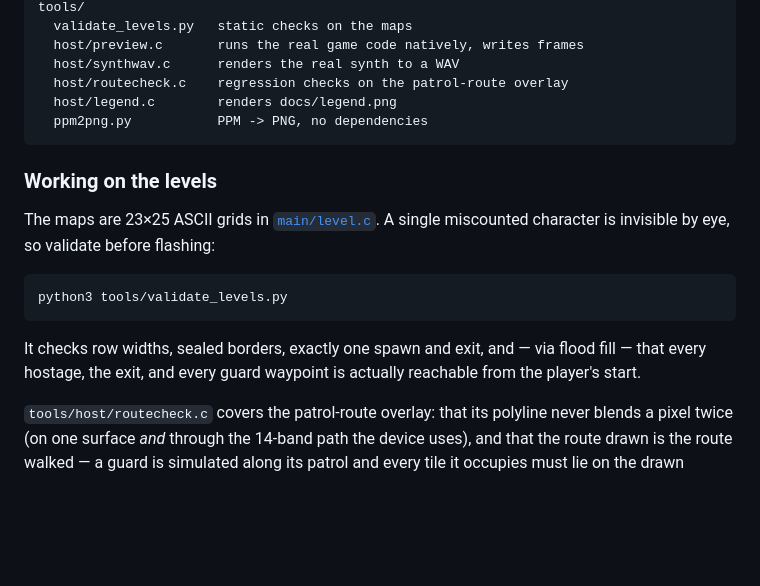
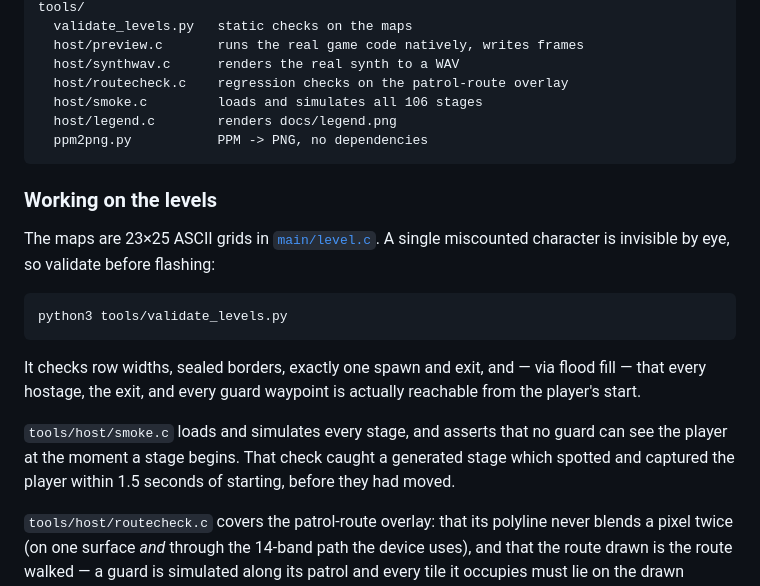
Before and after one commit to toddsherman/stealth-esp32s3, a Markdown page: README.md, the part around the change printed below. Drawn GitHub-style; blank space fills up the shorter version.

````diff
--- a/README.md
+++ b/README.md
@@ -211,6 +227,7 @@ tools/
   host/preview.c       runs the real game code natively, writes frames
   host/synthwav.c      renders the real synth to a WAV
   host/routecheck.c    regression checks on the patrol-route overlay
+  host/smoke.c         loads and simulates all 106 stages
   host/legend.c        renders docs/legend.png
   ppm2png.py           PPM -> PNG, no dependencies
 ```
@@ -227,6 +244,11 @@ python3 tools/validate_levels.py
 It checks row widths, sealed borders, exactly one spawn and exit, and — via
 flood fill — that every hostage, the exit, and every guard waypoint is
 actually reachable from the player's start.
+
+`tools/host/smoke.c` loads and simulates every stage, and asserts that no
+guard can see the player at the moment a stage begins. That check caught a
+generated stage which spotted and captured the player within 1.5 seconds of
+starting, before they had moved.
 
 `tools/host/routecheck.c` covers the patrol-route overlay: that its polyline
 never blends a pixel twice (on one surface *and* through the 14-band path the
````
Also changed, not shown: other parts of README.md (+16 -0 lines), docs/preview.png, 15 other files.
